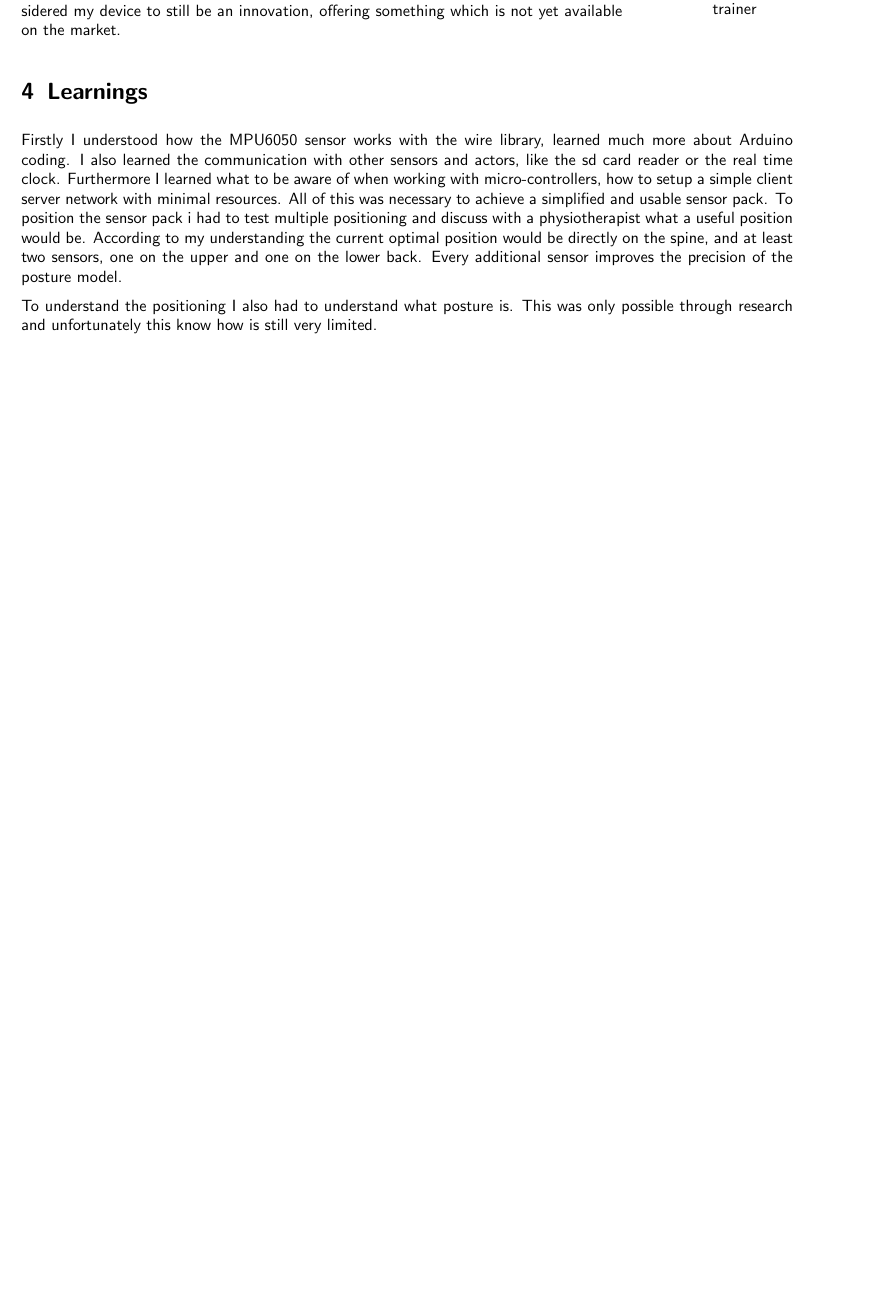
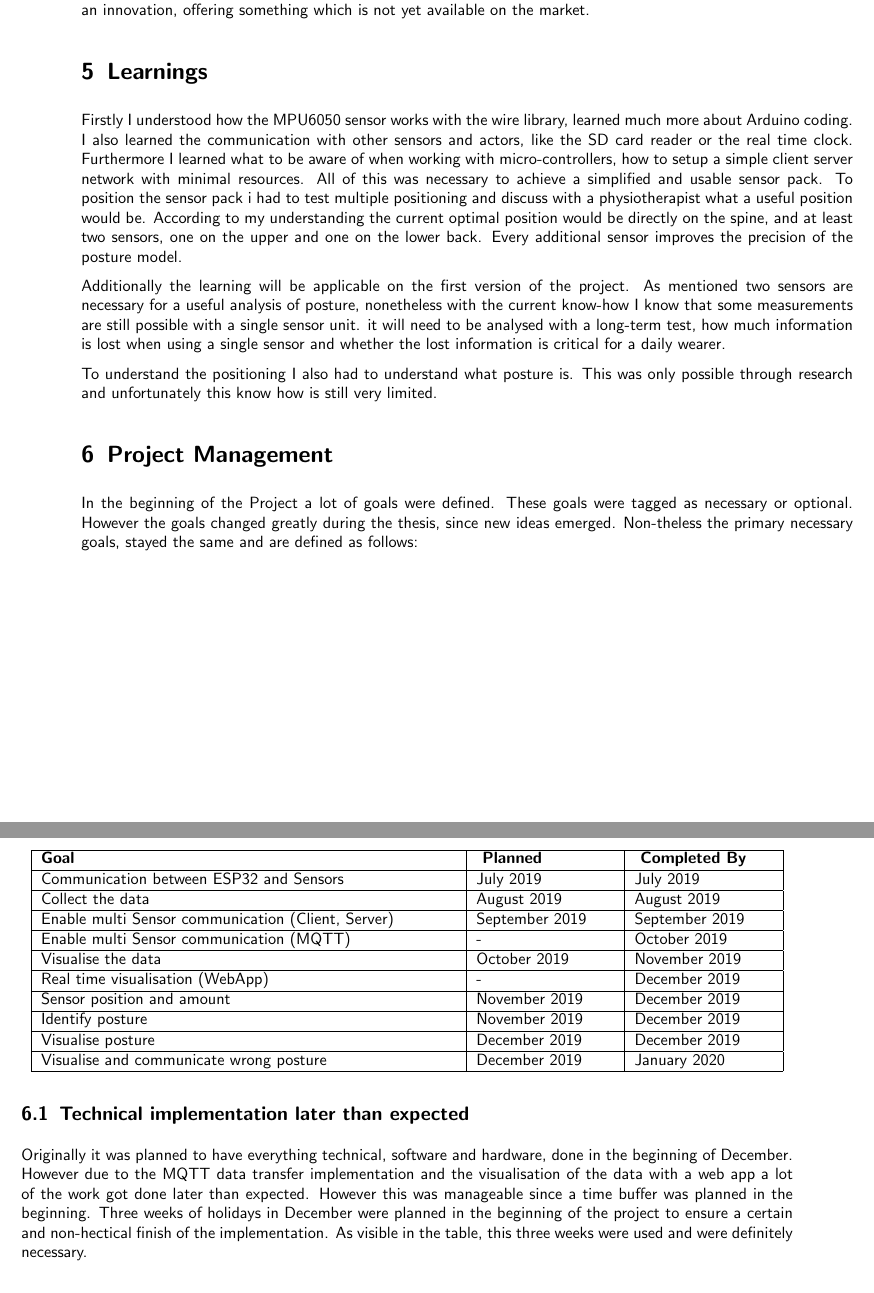
Before and after one commit to GF3R/bachelorthesis_GFR, a LaTeX thesis (main.tex, which reads Chapters/05_results/results.tex): part of page 29 of 36 before the commit and two parts of pages 30 and 31 of 40 after it, the two joined at a grey line, cut so that both start at the same text, the shorter picture padded with empty space. Compiled offline with pdfLaTeX.

Commit message:
Updates from Overleaf

```diff
--- a/Chapters/05_results/results.tex
+++ b/Chapters/05_results/results.tex
@@ -116,7 +122,47 @@ After all these investigations and also further investigations into the medical
 
 \section{Learnings}
 
-Firstly I understood how the MPU6050 sensor works with the wire library, learned much more about Arduino coding. I also learned the communication with other sensors and actors, like the sd card reader or the real time clock. Furthermore I learned what to be aware of when working with micro-controllers, how to setup a simple client server network with minimal resources. All of this was necessary to achieve a simplified and usable sensor pack.
+Firstly I understood how the MPU6050 sensor works with the wire library, learned much more about Arduino coding. I also learned the communication with other sensors and actors, like the SD card reader or the real time clock. Furthermore I learned what to be aware of when working with micro-controllers, how to setup a simple client server network with minimal resources. All of this was necessary to achieve a simplified and usable sensor pack.
 To position the sensor pack i had to test multiple positioning and discuss with a physiotherapist what a useful position would be. According to my understanding the current optimal position would be directly on the spine, and at least two sensors, one on the upper and one on the lower back. Every additional sensor improves the precision of the posture model.
 
+Additionally the learning will be applicable on the first version of the project. As mentioned two sensors are necessary for a useful analysis of posture, nonetheless with the current know-how I know that some measurements are still possible with a single sensor unit. it will need to be analysed with a long-term test, how much information is lost when using a single sensor and whether the lost information is critical for a daily wearer.
+
 To understand the positioning I also had to understand what posture is. This was only possible through research and unfortunately this know how is still very limited.
+
+\section{Project Management}
+
+In the beginning of the Project a lot of goals were defined. These goals were tagged as necessary or optional. However the goals changed greatly during the thesis, since new ideas emerged. Non-theless the primary necessary goals, stayed the same and are defined as follows:
+
+\begin{center}
+
+\begin{tabular}{|p{9cm}|p{3cm}|p{3cm}|}
+  \hline
+ \textbf{Goal} &\textbf{ Planned  } &\textbf{ Completed By } \\
+  \hline
+ Communication between ESP32 and Sensors & July 2019 & July 2019   \\
+ \hline
+ Collect the data  & August 2019  & August 2019   \\
+  \hline
+ Enable multi Sensor communication (Client, Server) & September 2019 & September 2019   \\
+  \hline
+ Enable multi Sensor communication (MQTT) & - & October 2019   \\
+  \hline
+ Visualise the data & October 2019 & November 2019   \\
+  \hline
+ Real time visualisation (WebApp) & - & December 2019   \\
+   \hline
+ Sensor position and amount & November 2019 & December 2019   \\
+  \hline
+ Identify posture & November 2019 & December 2019   \\
+  \hline
+ Visualise posture & December 2019 &  December 2019 \\
+   \hline
+ Visualise and communicate wrong posture & December 2019& January 2020 \\
+  \hline
+\end{tabular}
+
+\end{center}
+
+\subsection{Technical implementation later than expected}
+
+Originally it was planned to have everything technical, software and hardware, done in the beginning of December. However due to the MQTT data transfer implementation and the visualisation of the data with a web app a lot of the work got done later than expected. However this was manageable since a time buffer was planned in the beginning. Three weeks of holidays in December were planned in the beginning of the project to ensure a certain and non-hectical finish of the implementation. As visible in the table, this three weeks were used and were definitely necessary.
--- a/main.tex
+++ b/main.tex
@@ -1,5 +1,6 @@
 \input{template.tex}
 \usepackage{wrapfig, blindtext}
+\usepackage{gensymb}
 \usepackage{listings}
 \begin{document}                              	% Start Document
 \settocdepth{section}														% Set depth of toc
```
Also changed, not shown: Chapters/04_Version2/Webapp.tex (+2 -1 lines), Chapters/04_Version2/identifying_posture.tex (+1 -1 lines), Chapters/06_prospect/prospect.tex (+6 -3 lines), Chapters/05_results/results.tex (8 more changed lines), main.tex (2 more changed lines).
